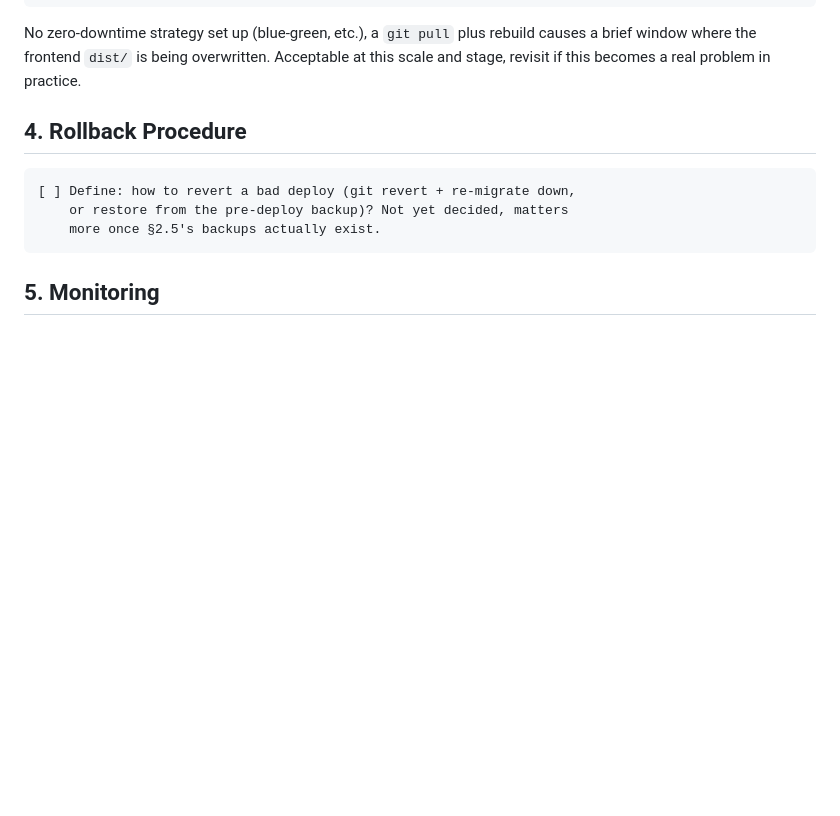
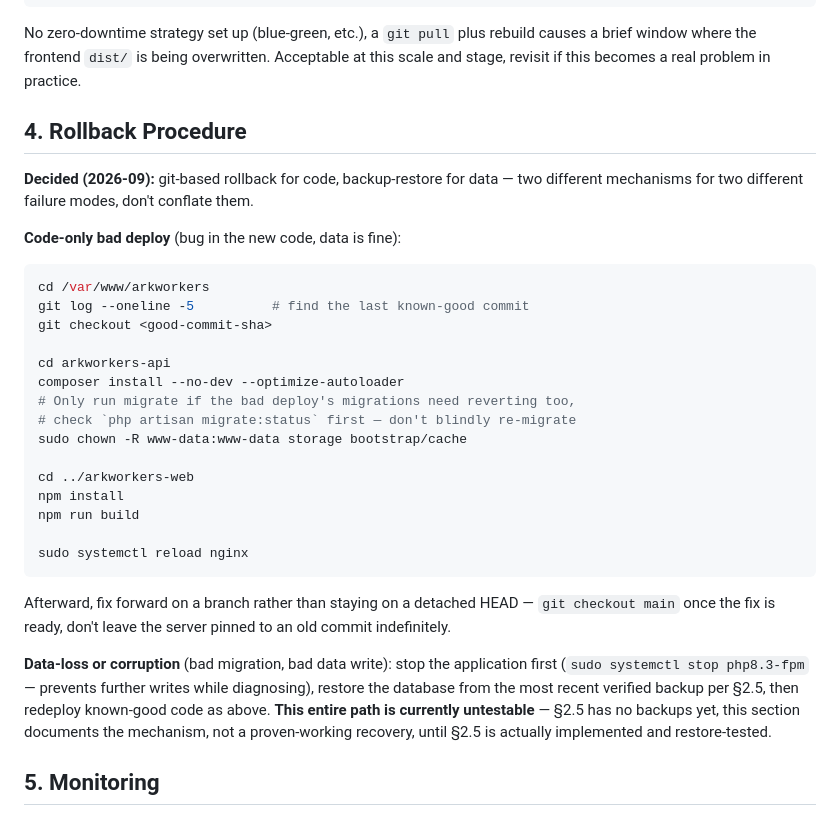
Before and after one commit to gabrielnig/Ark-Workers, a Markdown page: docs/DEPLOYMENT.md, the part around the change. Rendered like a GitHub page; blank space fills up the shorter version.

Commit message:
Phase 0: document rollback procedure (code vs data-loss paths)

````diff
--- a/docs/DEPLOYMENT.md
+++ b/docs/DEPLOYMENT.md
@@ -111,11 +111,39 @@ becomes a real problem in practice.
 
 ## 4. Rollback Procedure
 
+**Decided (2026-09):** git-based rollback for code, backup-restore for
+data — two different mechanisms for two different failure modes, don't
+conflate them.
+
+**Code-only bad deploy** (bug in the new code, data is fine):
+```bash
+cd /var/www/arkworkers
+git log --oneline -5          # find the last known-good commit
+git checkout <good-commit-sha>
+
+cd arkworkers-api
+composer install --no-dev --optimize-autoloader
+# Only run migrate if the bad deploy's migrations need reverting too,
+# check `php artisan migrate:status` first — don't blindly re-migrate
+sudo chown -R www-data:www-data storage bootstrap/cache
+
+cd ../arkworkers-web
+npm install
+npm run build
+
+sudo systemctl reload nginx
 ```
-[ ] Define: how to revert a bad deploy (git revert + re-migrate down,
-    or restore from the pre-deploy backup)? Not yet decided, matters
-    more once §2.5's backups actually exist.
-```
+Afterward, fix forward on a branch rather than staying on a detached
+HEAD — `git checkout main` once the fix is ready, don't leave the server
+pinned to an old commit indefinitely.
+
+**Data-loss or corruption** (bad migration, bad data write): stop the
+application first (`sudo systemctl stop php8.3-fpm` — prevents further
+writes while diagnosing), restore the database from the most recent
+verified backup per §2.5, then redeploy known-good code as above.
+**This entire path is currently untestable** — §2.5 has no backups yet,
+this section documents the mechanism, not a proven-working recovery,
+until §2.5 is actually implemented and restore-tested.
 
 ## 5. Monitoring
 
````
